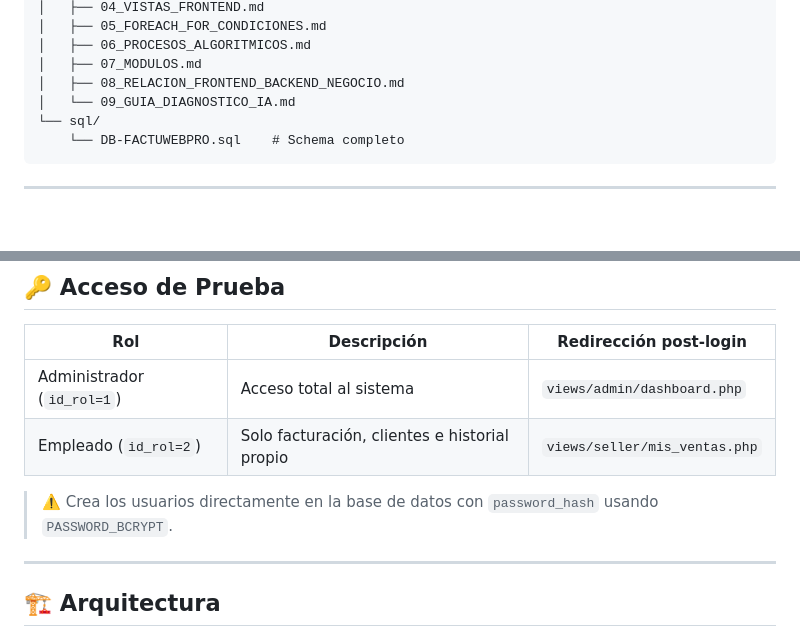
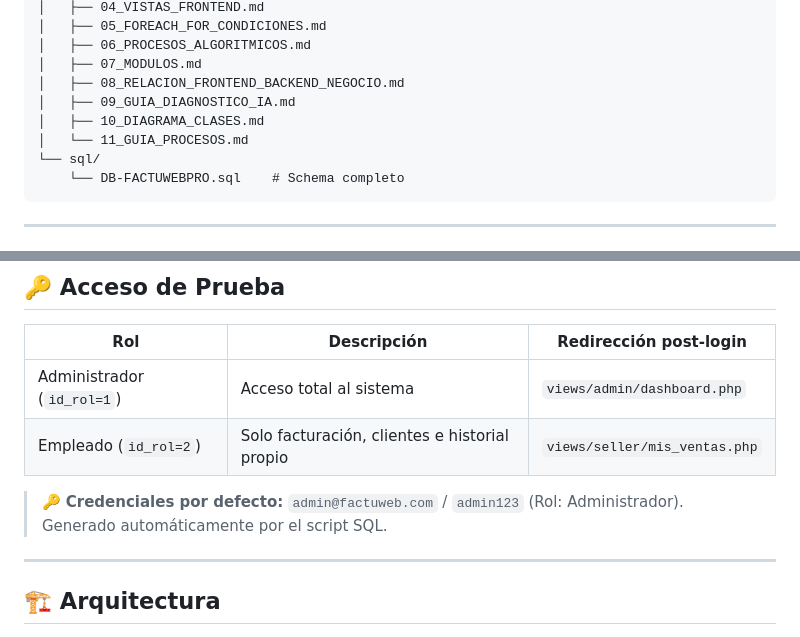
Before and after one commit to ingdevelopers449/factuwebpro_v1, a Markdown page: README.md, 2 parts joined by grey strips. GitHub-like rendering; blank space fills up the shorter version.

Commit message:
Actualizacion de AGENTS.md y README.md

````diff
--- a/README.md
+++ b/README.md
@@ -131,7 +131,9 @@ factuwebpro/
 │   ├── 06_PROCESOS_ALGORITMICOS.md
 │   ├── 07_MODULOS.md
 │   ├── 08_RELACION_FRONTEND_BACKEND_NEGOCIO.md
-│   └── 09_GUIA_DIAGNOSTICO_IA.md
+│   ├── 09_GUIA_DIAGNOSTICO_IA.md
+│   ├── 10_DIAGRAMA_CLASES.md
+│   └── 11_GUIA_PROCESOS.md
 └── sql/
     └── DB-FACTUWEBPRO.sql    # Schema completo
 ```
@@ -159,7 +161,7 @@ El sistema usa un **design system propio** con las siguientes variables:
 | Administrador (`id_rol=1`) | Acceso total al sistema | `views/admin/dashboard.php` |
 | Empleado (`id_rol=2`) | Solo facturación, clientes e historial propio | `views/seller/mis_ventas.php` |
 
-> ⚠️ Crea los usuarios directamente en la base de datos con `password_hash` usando `PASSWORD_BCRYPT`.
+> 🔑 **Credenciales por defecto:** `admin@factuweb.com` / `admin123` (Rol: Administrador). Generado automáticamente por el script SQL.
 
 ---
 
````
Also changed, not shown: .agents/AGENTS.md (+5 -1 lines).
